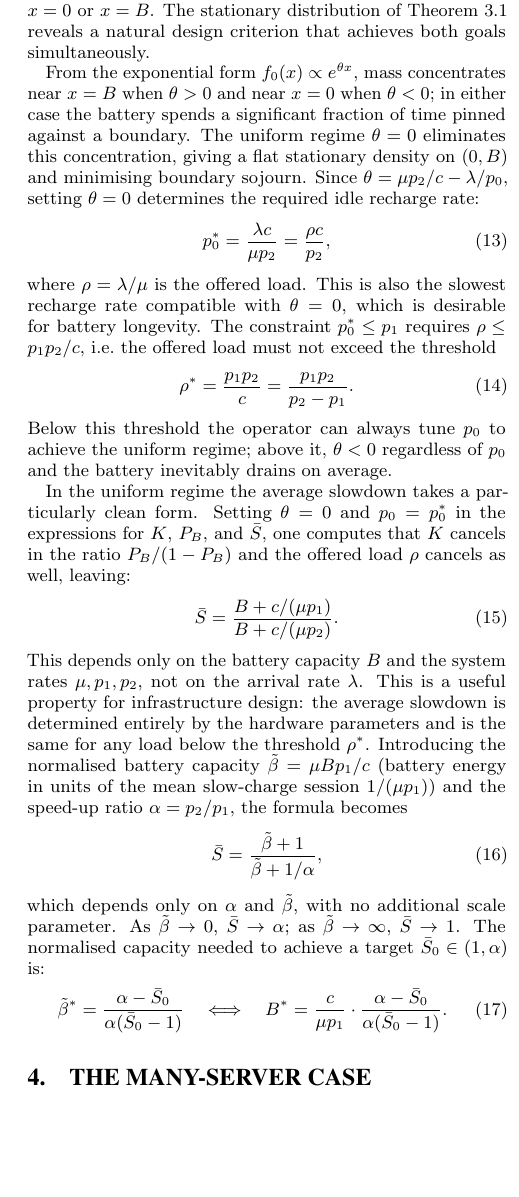
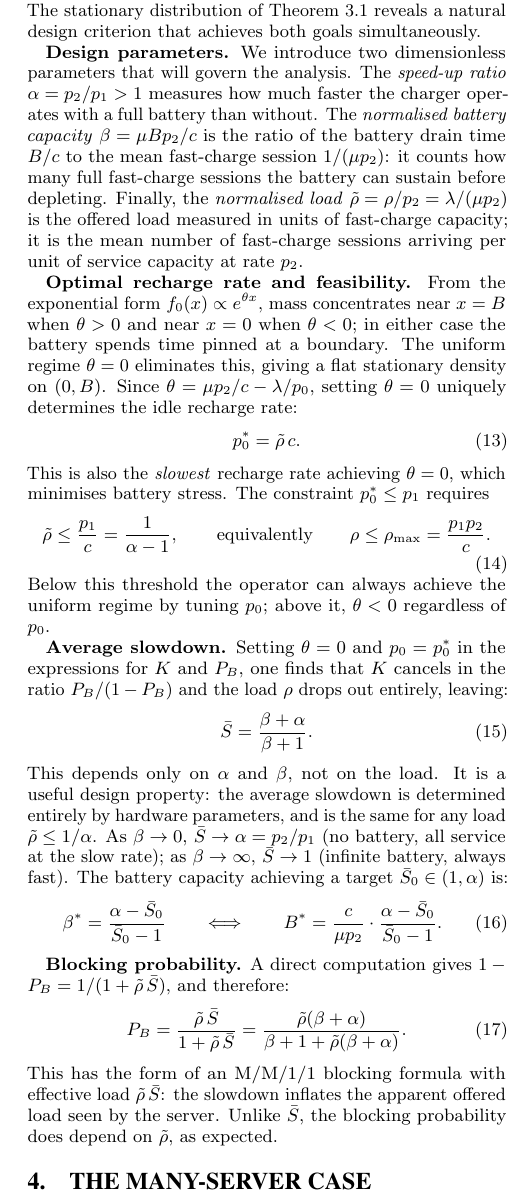
Before and after one commit to aferragu/performance26_evcharging, a LaTeX paper (performance26_evcharging.tex): part of one column of page 4 of 6, cut so that both start at the same text, the shorter picture padded with empty space. Compiled offline with pdfLaTeX.

Commit message:
Rewrite optimal battery regime subsection: alpha, beta, rho_max, clean Sbar and Pb formulas

```diff
--- a/performance26_evcharging.tex
+++ b/performance26_evcharging.tex
@@ -360,58 +360,74 @@ For $y\geqslant x^*$, the battery always depletes during service and:
 \subsection{Optimal battery regime}\label{ssec:optimal_regime}
 
 For practical battery health it is desirable to charge the battery as slowly as
-possible and to keep it cycling continuously rather than reflecting against the
-boundaries at $x=0$ or $x=B$. The stationary distribution of Theorem~\ref{thm:stationary}
-reveals a natural design criterion that achieves both goals simultaneously.
+possible and to keep it cycling continuously rather than dwelling near the boundaries
+$x=0$ or $x=B$. The stationary distribution of Theorem~\ref{thm:stationary} reveals
+a natural design criterion that achieves both goals simultaneously.
 
-From the exponential form $f_0(x) \propto e^{\theta x}$, mass concentrates near $x=B$
-when $\theta>0$ and near $x=0$ when $\theta<0$; in either case the battery spends a
-significant fraction of time pinned against a boundary. The uniform regime $\theta=0$
-eliminates this concentration, giving a flat stationary density on $(0,B)$ and minimising
-boundary sojourn. Since $\theta = \mu p_2/c - \lambda/p_0$, setting $\theta=0$ determines
-the required idle recharge rate:
+\textbf{Design parameters.}
+We introduce two dimensionless parameters that will govern the analysis. The
+\emph{speed-up ratio} $\alpha = p_2/p_1 > 1$ measures how much faster the charger
+operates with a full battery than without. The \emph{normalised battery capacity}
+$\beta = \mu B p_2 / c$ is the ratio of the battery drain time $B/c$ to the mean
+fast-charge session $1/(\mu p_2)$: it counts how many full fast-charge sessions
+the battery can sustain before depleting. Finally, the \emph{normalised load}
+$\tilde\rho = \rho/p_2 = \lambda/(\mu p_2)$ is the offered load measured in units
+of fast-charge capacity; it is the mean number of fast-charge sessions arriving per
+unit of service capacity at rate $p_2$.
+
+\textbf{Optimal recharge rate and feasibility.}
+From the exponential form $f_0(x) \propto e^{\theta x}$, mass concentrates near
+$x=B$ when $\theta>0$ and near $x=0$ when $\theta<0$; in either case the battery
+spends time pinned at a boundary. The uniform regime $\theta=0$ eliminates this,
+giving a flat stationary density on $(0,B)$. Since $\theta = \mu p_2/c - \lambda/p_0$,
+setting $\theta=0$ uniquely determines the idle recharge rate:
 \begin{equation}
-  p_0^* = \frac{\lambda c}{\mu p_2} = \frac{\rho c}{p_2},
+  p_0^* = \tilde\rho\, c.
   \label{eq:p0star}
 \end{equation}
-where $\rho = \lambda/\mu$ is the offered load. This is also the slowest recharge rate
-compatible with $\theta=0$, which is desirable for battery longevity. The constraint
-$p_0^* \leq p_1$ requires $\rho \leq p_1 p_2/c$, i.e.\ the offered load must not exceed
-the threshold
+This is also the \emph{slowest} recharge rate achieving $\theta=0$, which minimises
+battery stress. The constraint $p_0^* \leq p_1$ requires
 \begin{equation}
-  \rho^* = \frac{p_1 p_2}{c} = \frac{p_1 p_2}{p_2 - p_1}.
-  \label{eq:rhostar}
+  \tilde\rho \leq \frac{p_1}{c} = \frac{1}{\alpha - 1},
+  \qquad \text{equivalently} \qquad
+  \rho \leq \rho_{\max} = \frac{p_1 p_2}{c}.
+  \label{eq:rhomax}
 \end{equation}
-Below this threshold the operator can always tune $p_0$ to achieve the uniform regime;
-above it, $\theta < 0$ regardless of $p_0$ and the battery inevitably drains on average.
+Below this threshold the operator can always achieve the uniform regime by tuning
+$p_0$; above it, $\theta < 0$ regardless of $p_0$.
 
-In the uniform regime the average slowdown takes a particularly clean form. Setting
-$\theta=0$ and $p_0 = p_0^*$ in the expressions for $K$, $P_B$, and $\bar{S}$, one
-computes that $K$ cancels in the ratio $P_B/(1-P_B)$ and the offered load $\rho$
-cancels as well, leaving:
+\textbf{Average slowdown.}
+Setting $\theta=0$ and $p_0 = p_0^*$ in the expressions for $K$ and $P_B$, one finds
+that $K$ cancels in the ratio $P_B/(1-P_B)$ and the load $\rho$ drops out entirely,
+leaving:
 \begin{equation}
-  \bar{S} = \frac{B + c/(\mu p_1)}{B + c/(\mu p_2)}.
-  \label{eq:Sbar_opt}
-\end{equation}
-This depends only on the battery capacity $B$ and the system rates $\mu, p_1, p_2$,
-not on the arrival rate $\lambda$. This is a useful property for infrastructure design:
-the average slowdown is determined entirely by the hardware parameters and is the same
-for any load below the threshold $\rho^*$. Introducing the normalised battery capacity
-$\tilde\beta = \mu B p_1/c$ (battery energy in units of the mean slow-charge session
-$1/(\mu p_1)$) and the speed-up ratio $\alpha = p_2/p_1$, the formula becomes
-\begin{equation}
-  \bar{S} = \frac{\tilde\beta + 1}{\tilde\beta + 1/\alpha},
+  \bar{S} = \frac{\beta + \alpha}{\beta + 1}.
   \label{eq:Sbar_beta}
 \end{equation}
-which depends only on $\alpha$ and $\tilde\beta$, with no additional scale parameter.
-As $\tilde\beta \to 0$, $\bar{S} \to \alpha$; as $\tilde\beta \to \infty$, $\bar{S} \to 1$.
-The normalised capacity needed to achieve a target $\bar{S}_0 \in (1, \alpha)$ is:
+This depends only on $\alpha$ and $\beta$, not on the load. It is a useful design
+property: the average slowdown is determined entirely by hardware parameters, and
+is the same for any load $\tilde\rho \leq 1/\alpha$. As $\beta \to 0$,
+$\bar{S} \to \alpha = p_2/p_1$ (no battery, all service at the slow rate); as
+$\beta \to \infty$, $\bar{S} \to 1$ (infinite battery, always fast). The battery
+capacity achieving a target $\bar{S}_0 \in (1,\alpha)$ is:
 \begin{equation}
-  \tilde\beta^* = \frac{\alpha - \bar{S}_0}{\alpha(\bar{S}_0 - 1)}
-  \quad \Longleftrightarrow \quad
-  B^* = \frac{c}{\mu p_1}\cdot\frac{\alpha - \bar{S}_0}{\alpha(\bar{S}_0 - 1)}.
+  \beta^* = \frac{\alpha - \bar{S}_0}{\bar{S}_0 - 1}
+  \qquad \Longleftrightarrow \qquad
+  B^* = \frac{c}{\mu p_2}\cdot\frac{\alpha - \bar{S}_0}{\bar{S}_0 - 1}.
   \label{eq:Bstar}
 \end{equation}
+
+\textbf{Blocking probability.}
+A direct computation gives $1 - P_B = 1/(1 + \tilde\rho\,\bar{S})$, and therefore:
+\begin{equation}
+  P_B = \frac{\tilde\rho\,\bar{S}}{1 + \tilde\rho\,\bar{S}}
+      = \frac{\tilde\rho(\beta+\alpha)}{\beta + 1 + \tilde\rho(\beta+\alpha)}.
+  \label{eq:PB_opt}
+\end{equation}
+This has the form of an M/M/1/1 blocking formula with effective load
+$\tilde\rho\,\bar{S}$: the slowdown inflates the apparent offered load seen by the
+server. Unlike $\bar{S}$, the blocking probability does depend on $\tilde\rho$, as
+expected.
 
 \begin{figure}[t]
 \centering
@@ -450,11 +462,9 @@ The normalised capacity needed to achieve a target $\bar{S}_0 \in (1, \alpha)$ i
 \end{axis}
 \end{tikzpicture}
-\caption{Average slowdown $\bar{S}$ in the optimal battery regime ($\theta=0$)
-as a function of the normalised battery capacity $\tilde\beta = \mu B p_1/c$,
-for three values of the speed-up ratio $\alpha=p_2/p_1$. Each curve starts at
-$\bar{S}=\alpha$ for $\tilde\beta=0$ (no battery) and decreases to $1$ as
-$\tilde\beta\to\infty$. The normalisation $\tilde\beta$ measures battery
-energy in units of the mean slow-charge service time $1/(\mu p_1)$.}
+\caption{Average slowdown $\bar{S} = (\beta+\alpha)/(\beta+1)$ in the optimal
+battery regime as a function of normalised capacity $\beta = \mu B p_2/c$, for
+three values of the speed-up ratio $\alpha = p_2/p_1$. Each curve starts at
+$\bar{S}=\alpha$ for $\beta=0$ and decreases to $1$ as $\beta\to\infty$.}
 \label{fig:Sbar}
 \end{figure}
 
```
Also changed, not shown: performance26_evcharging.pdf, performance26_evcharging.tex (30 more changed lines).
